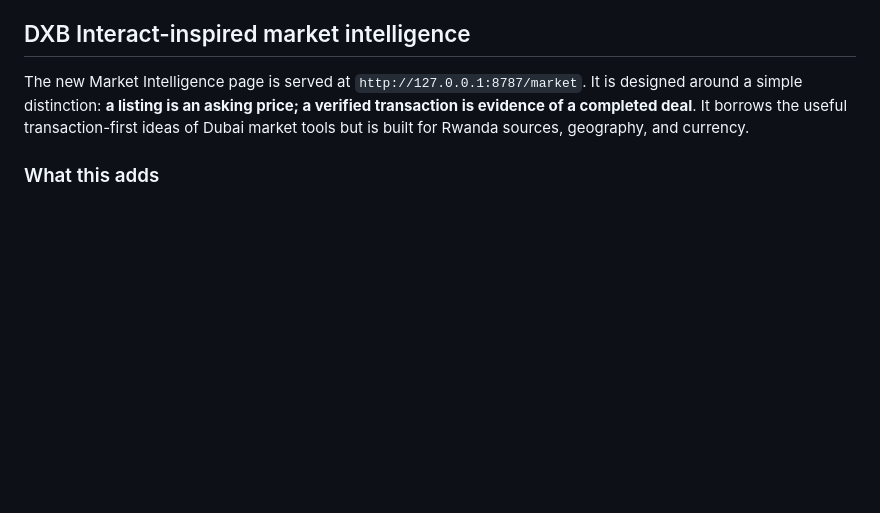
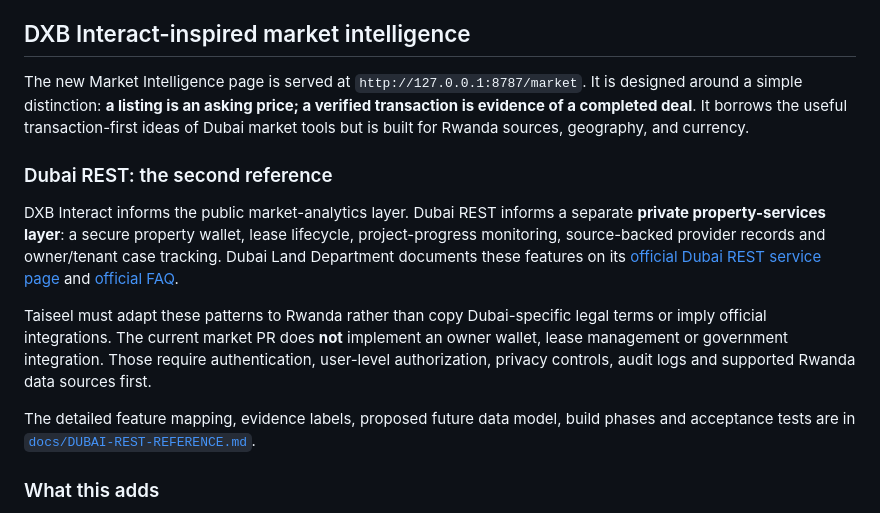
Before and after one commit to Onielq/Taiseel-reja-database, a Markdown page: REJA-SQL-World-Class/README.md, the part around the change. Drawn GitHub-style; blank space fills up the shorter version.

Commit message:
Connect Dubai REST service patterns to the product roadmap

```diff
--- a/REJA-SQL-World-Class/README.md
+++ b/REJA-SQL-World-Class/README.md
@@ -65,6 +65,14 @@ The importer does not infer that a source is governmental from `rdb`, `rha`, or
 ## DXB Interact-inspired market intelligence
 
 The new Market Intelligence page is served at `http://127.0.0.1:8787/market`. It is designed around a simple distinction: **a listing is an asking price; a verified transaction is evidence of a completed deal**. It borrows the useful transaction-first ideas of Dubai market tools but is built for Rwanda sources, geography, and currency.
+
+### Dubai REST: the second reference
+
+DXB Interact informs the public market-analytics layer. Dubai REST informs a separate **private property-services layer**: a secure property wallet, lease lifecycle, project-progress monitoring, source-backed provider records and owner/tenant case tracking. Dubai Land Department documents these features on its [official Dubai REST service page](https://dubailand.gov.ae/en/eservices/dubai-rest/) and [official FAQ](https://dubailand.gov.ae/en/frequently-asked-questions/).
+
+Taiseel must adapt these patterns to Rwanda rather than copy Dubai-specific legal terms or imply official integrations. The current market PR does **not** implement an owner wallet, lease management or government integration. Those require authentication, user-level authorization, privacy controls, audit logs and supported Rwanda data sources first.
+
+The detailed feature mapping, evidence labels, proposed future data model, build phases and acceptance tests are in [`docs/DUBAI-REST-REFERENCE.md`](docs/DUBAI-REST-REFERENCE.md).
 
 ### What this adds
 
```
